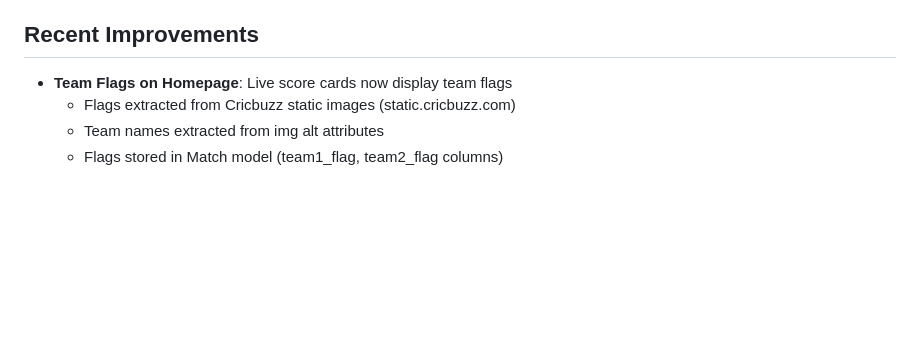
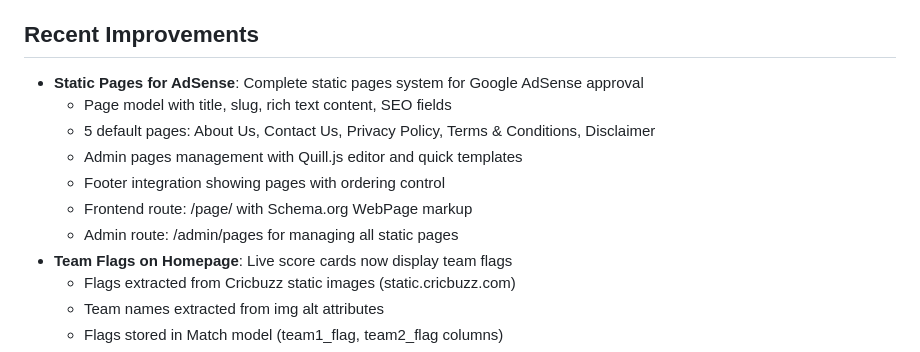
Before and after one commit to codinghunt24/Cricket-Hub, a Markdown page: replit.md, the part around the change. Rendered like a GitHub page; blank space fills up the shorter version.

Commit message:
Add static pages for AdSense approval and integrate them into the footer
Update replit.md to document the addition of a static pages system for Google AdSense approval, including details on the page model, default pages, admin management, footer integration, and frontend/admin routes.

Replit-Commit-Author: Agent
Replit-Commit-Session-Id: a806fcb6-b4fd-428f-a640-1884e96474a0
Replit-Commit-Checkpoint-Type: full_checkpoint
Replit-Commit-Event-Id: 7578bd70-7aee-4025-8151-2afe54393371
Replit-Commit-Screenshot-Url: https://storage.googleapis.com/screenshot-production-us-central1/a7f3b72c-cf14-4385-a365-bfcef702b8a4/a806fcb6-b4fd-428f-a640-1884e96474a0/0g1a0SX
Replit-Helium-Checkpoint-Created: true

```diff
--- a/replit.md
+++ b/replit.md
@@ -45,6 +45,13 @@ Based on Cricbuzz's SEO strategy (335M monthly traffic, 432K keywords):
 - Live scores: Today match live, IPL live, all matches
 
 ## Recent Improvements
+- **Static Pages for AdSense**: Complete static pages system for Google AdSense approval
+  - Page model with title, slug, rich text content, SEO fields
+  - 5 default pages: About Us, Contact Us, Privacy Policy, Terms & Conditions, Disclaimer
+  - Admin pages management with Quill.js editor and quick templates
+  - Footer integration showing pages with ordering control
+  - Frontend route: /page/<slug> with Schema.org WebPage markup
+  - Admin route: /admin/pages for managing all static pages
 - **Team Flags on Homepage**: Live score cards now display team flags
   - Flags extracted from Cricbuzz static images (static.cricbuzz.com)
   - Team names extracted from img alt attributes
```
